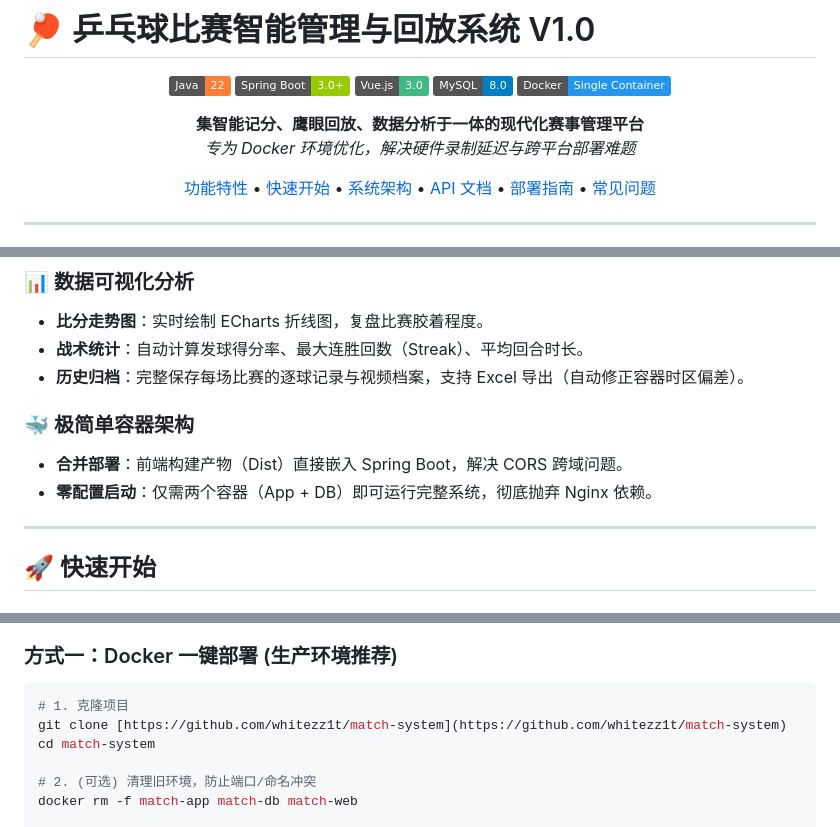
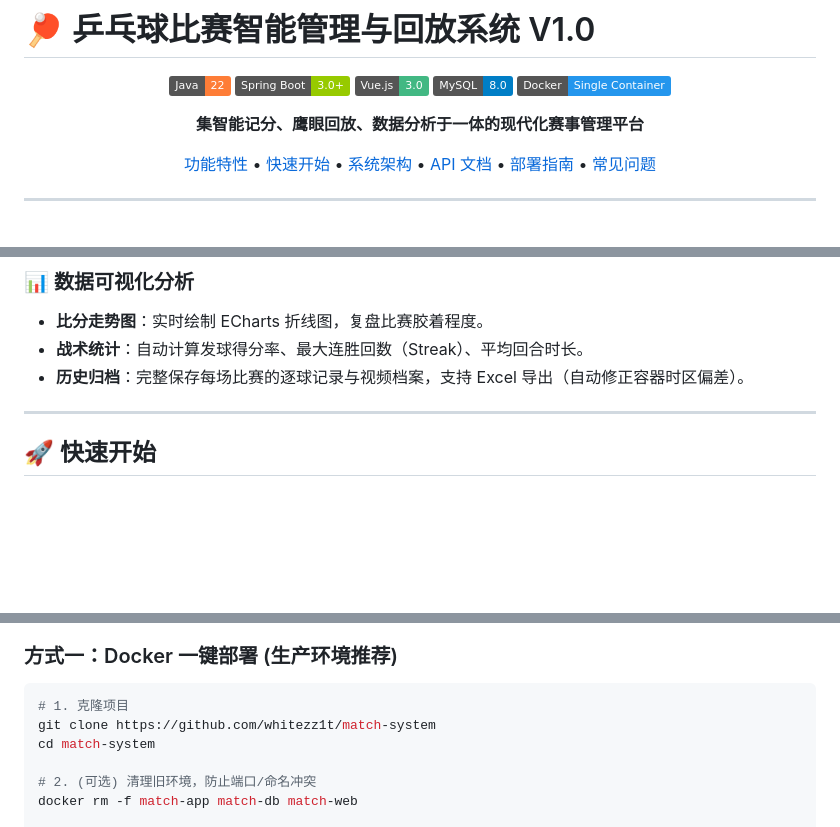
Before and after one commit to whitezz1t/match-system, a Markdown page: README.md, 3 parts joined by grey strips. Rendered like a GitHub page; badges without logos; blank space fills up the shorter version.

````diff
--- a/README.md
+++ b/README.md
@@ -12,7 +12,6 @@
 
 **集智能记分、鹰眼回放、数据分析于一体的现代化赛事管理平台**
 <br>
-*专为 Docker 环境优化，解决硬件录制延迟与跨平台部署难题*
 
 [功能特性](#-功能特性) • [快速开始](#-快速开始) • [系统架构](#-系统架构) • [API 文档](#-api-文档) • [部署指南](#-部署指南) • [常见问题](#-常见问题)
 
@@ -38,9 +37,6 @@
 - **战术统计**：自动计算发球得分率、最大连胜回数（Streak）、平均回合时长。
 - **历史归档**：完整保存每场比赛的逐球记录与视频档案，支持 Excel 导出（自动修正容器时区偏差）。
 
-### 🐳 极简单容器架构
-- **合并部署**：前端构建产物（Dist）直接嵌入 Spring Boot，解决 CORS 跨域问题。
-- **零配置启动**：仅需两个容器（App + DB）即可运行完整系统，彻底抛弃 Nginx 依赖。
 
 ---
 
@@ -57,7 +53,7 @@
 
 ```bash
 # 1. 克隆项目
-git clone [https://github.com/whitezz1t/match-system](https://github.com/whitezz1t/match-system)
+git clone https://github.com/whitezz1t/match-system
 cd match-system
 
 # 2. (可选) 清理旧环境，防止端口/命名冲突
````
